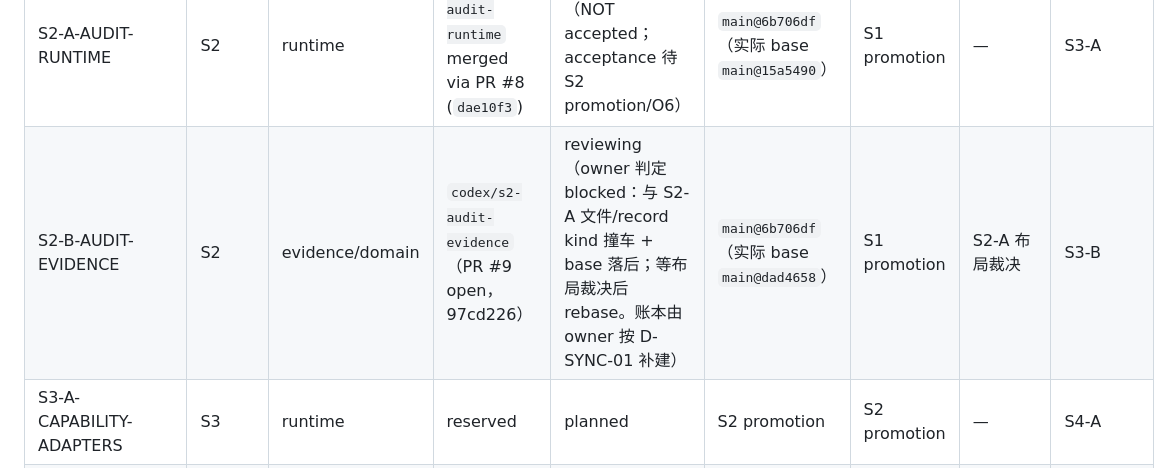
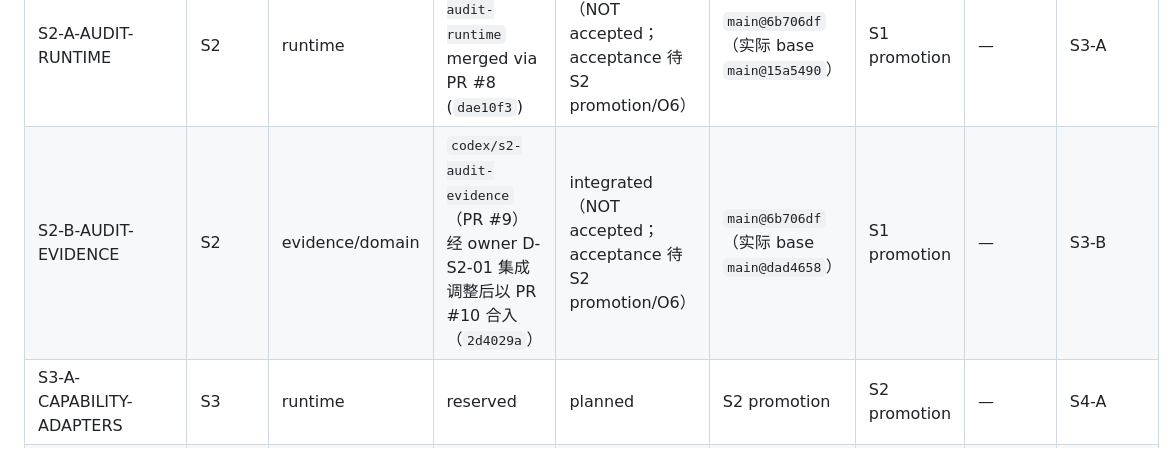
Before and after one commit to CovD831/AutoResearch, a Markdown page: docs/rearchitecture/TASK-PACKAGE-REGISTRY.md, the part around the change. Rendered like a GitHub page.

Commit message:
docs: record S2-B integration via PR #10 (D-S2-01), close S2 layout pending

```diff
--- a/docs/rearchitecture/TASK-PACKAGE-REGISTRY.md
+++ b/docs/rearchitecture/TASK-PACKAGE-REGISTRY.md
@@ -16,7 +16,7 @@
 | P1-A2-RUNTIME-HARDENING | P1/S1 | runtime | `codex/p1-a2-runtime-hardening` merged via PR #5 + owner follow-up PR #7 | accepted | P1-A | P1-A | — | S2-A |
 | P1-B2-EVIDENCE-ADVERSARIAL | P1/S1 | evidence/domain | `codex/p1-evidence-adversarial` merged via PR #4 + owner follow-up | accepted | P1-B | P1-B | — | S2-B |
 | S2-A-AUDIT-RUNTIME | S2 | runtime | `codex/s2-a-audit-runtime` merged via PR #8 (`dae10f3`) | integrated（NOT accepted；acceptance 待 S2 promotion/O6） | `main@6b706df`（实际 base `main@15a5490`） | S1 promotion | — | S3-A |
-| S2-B-AUDIT-EVIDENCE | S2 | evidence/domain | `codex/s2-audit-evidence`（PR #9 open，97cd226） | reviewing（owner 判定 blocked：与 S2-A 文件/record kind 撞车 + base 落后；等布局裁决后 rebase。账本由 owner 按 D-SYNC-01 补建） | `main@6b706df`（实际 base `main@dad4658`） | S1 promotion | S2-A 布局裁决 | S3-B |
+| S2-B-AUDIT-EVIDENCE | S2 | evidence/domain | `codex/s2-audit-evidence`（PR #9）经 owner D-S2-01 集成调整后以 PR #10 合入（`2d4029a`） | integrated（NOT accepted；acceptance 待 S2 promotion/O6） | `main@6b706df`（实际 base `main@dad4658`） | S1 promotion | — | S3-B |
 | S3-A-CAPABILITY-ADAPTERS | S3 | runtime | reserved | planned | S2 promotion | S2 promotion | — | S4-A |
 | S3-B-READER-WRITER-PORTS | S3 | evidence/domain | reserved | planned | S2 promotion | S2 promotion | — | S4-B |
 | S4-A-BENCHMARK-HARNESS | S4 | runtime | reserved | planned | S3 promotion | S3 promotion | — | — |
```
